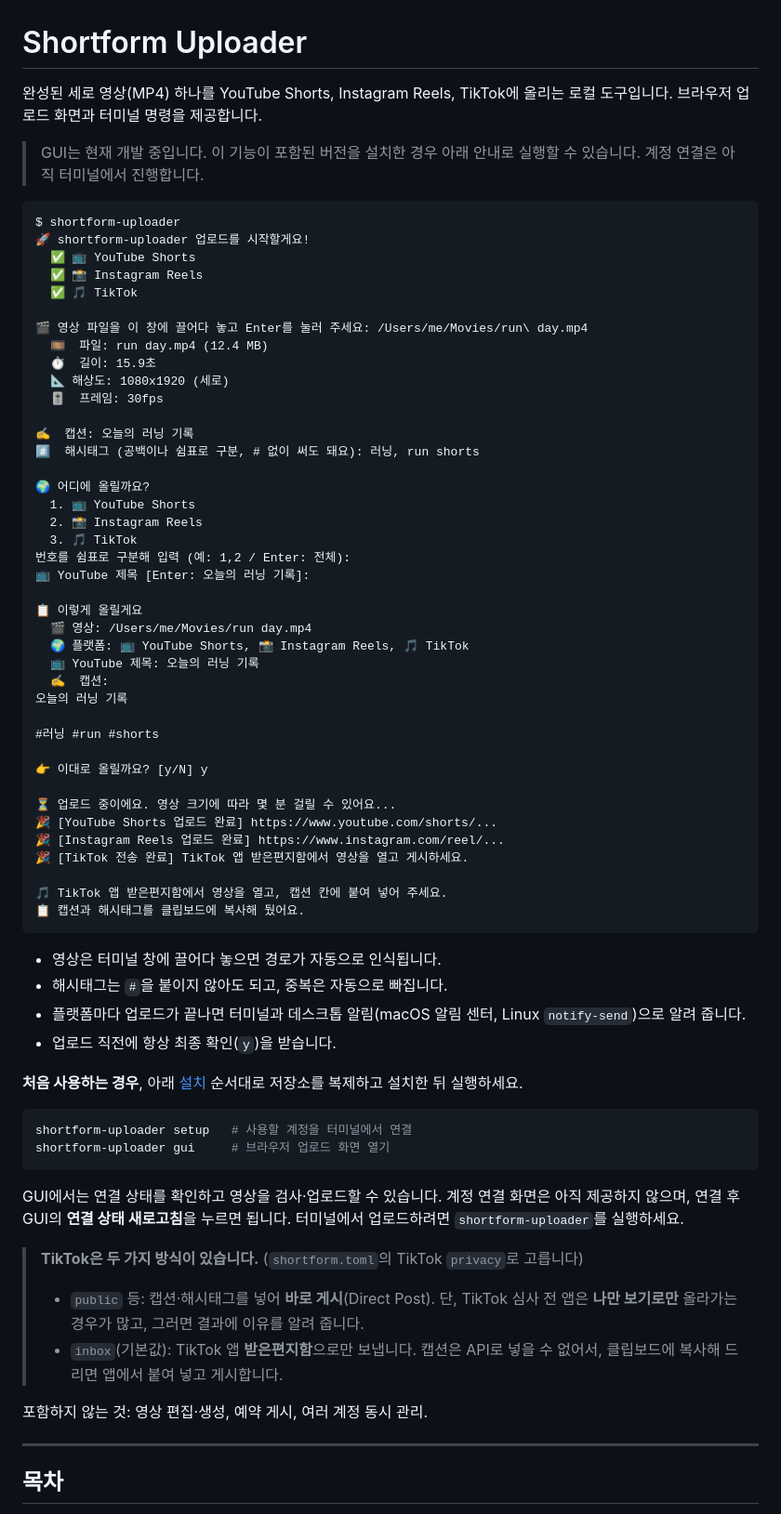
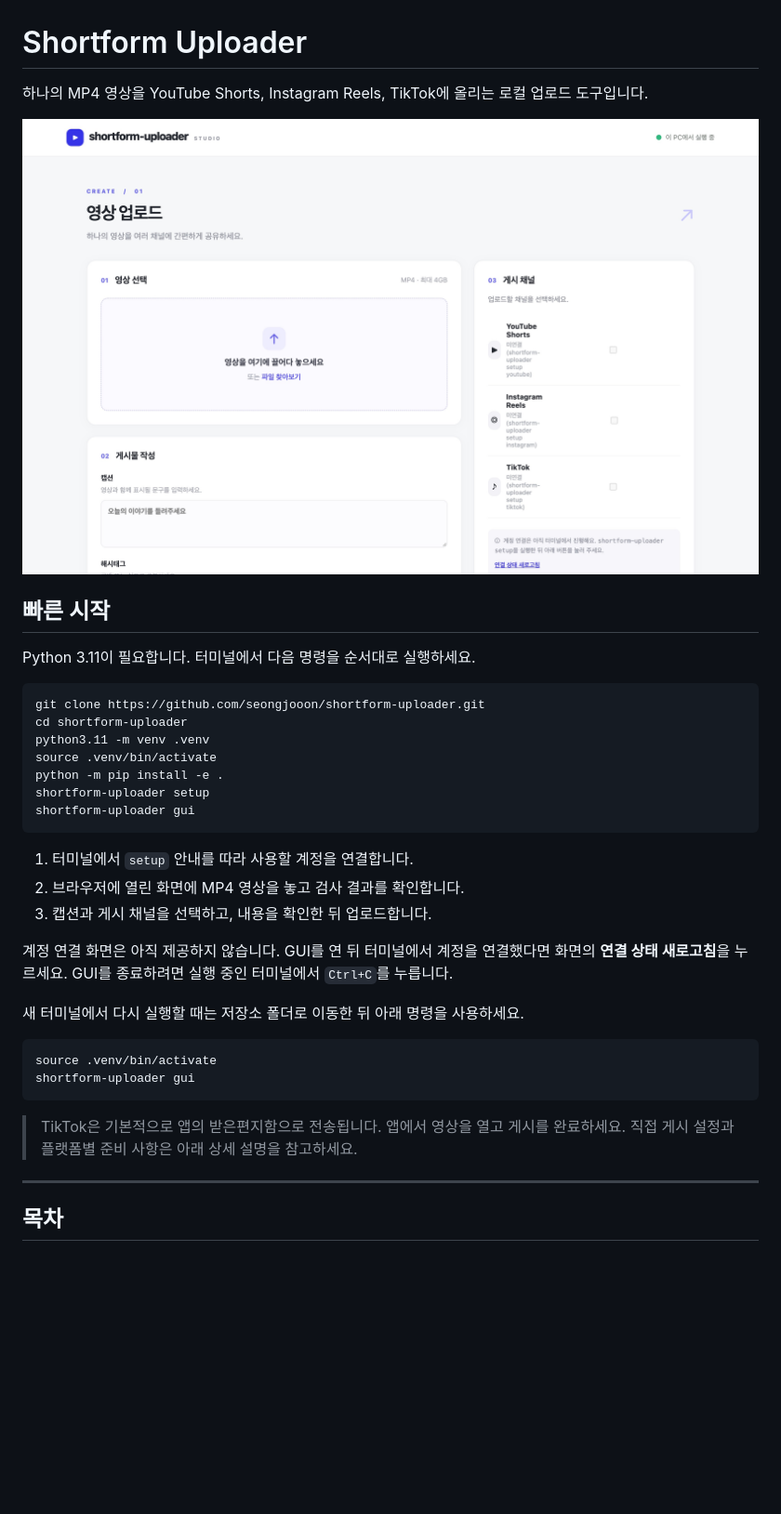
Before and after one commit to seongjooon/shortform-uploader, a Markdown page: README.md, the part around the change. Shown at 93% size. Drawn GitHub-style; pictures changed too: docs/images/gui-upload.png (added); blank space fills up the shorter version.

Commit message:
docs: GUI 화면과 빠른 시작 안내 추가

````diff
--- a/README.md
+++ b/README.md
@@ -1,71 +1,37 @@
 # Shortform Uploader
 
-완성된 세로 영상(MP4) 하나를 YouTube Shorts, Instagram Reels, TikTok에 올리는 로컬 도구입니다. 브라우저 업로드 화면과 터미널 명령을 제공합니다.
+하나의 MP4 영상을 YouTube Shorts, Instagram Reels, TikTok에 올리는 로컬 업로드 도구입니다.
 
-> GUI는 현재 개발 중입니다. 이 기능이 포함된 버전을 설치한 경우 아래 안내로 실행할 수 있습니다. 계정 연결은 아직 터미널에서 진행합니다.
+![shortform-uploader 브라우저 업로드 화면](docs/images/gui-upload.png)
 
-```text
-$ shortform-uploader
-🚀 shortform-uploader 업로드를 시작할게요!
-  ✅ 📺 YouTube Shorts
-  ✅ 📸 Instagram Reels
-  ✅ 🎵 TikTok
+## 빠른 시작
 
-🎬 영상 파일을 이 창에 끌어다 놓고 Enter를 눌러 주세요: /Users/me/Movies/run\ day.mp4
-  🎞️  파일: run day.mp4 (12.4 MB)
-  ⏱️  길이: 15.9초
-  📐 해상도: 1080x1920 (세로)
-  🎚️  프레임: 30fps
+Python 3.11이 필요합니다. 터미널에서 다음 명령을 순서대로 실행하세요.
 
-✍️  캡션: 오늘의 러닝 기록
-#️⃣  해시태그 (공백이나 쉼표로 구분, # 없이 써도 돼요): 러닝, run shorts
-
-🌍 어디에 올릴까요?
-  1. 📺 YouTube Shorts
-  2. 📸 Instagram Reels
-  3. 🎵 TikTok
-번호를 쉼표로 구분해 입력 (예: 1,2 / Enter: 전체):
-📺 YouTube 제목 [Enter: 오늘의 러닝 기록]:
-
-📋 이렇게 올릴게요
-  🎬 영상: /Users/me/Movies/run day.mp4
-  🌍 플랫폼: 📺 YouTube Shorts, 📸 Instagram Reels, 🎵 TikTok
-  📺 YouTube 제목: 오늘의 러닝 기록
-  ✍️  캡션:
-오늘의 러닝 기록
-
-#러닝 #run #shorts
-
-👉 이대로 올릴까요? [y/N] y
-
-⏳ 업로드 중이에요. 영상 크기에 따라 몇 분 걸릴 수 있어요...
-🎉 [YouTube Shorts 업로드 완료] https://www.youtube.com/shorts/...
-🎉 [Instagram Reels 업로드 완료] https://www.instagram.com/reel/...
-🎉 [TikTok 전송 완료] TikTok 앱 받은편지함에서 영상을 열고 게시하세요.
-
-🎵 TikTok 앱 받은편지함에서 영상을 열고, 캡션 칸에 붙여 넣어 주세요.
-📋 캡션과 해시태그를 클립보드에 복사해 뒀어요.
+```sh
+git clone https://github.com/seongjooon/shortform-uploader.git
+cd shortform-uploader
+python3.11 -m venv .venv
+source .venv/bin/activate
+python -m pip install -e .
+shortform-uploader setup
+shortform-uploader gui
 ```
 
-- 영상은 터미널 창에 끌어다 놓으면 경로가 자동으로 인식됩니다.
-- 해시태그는 `#`을 붙이지 않아도 되고, 중복은 자동으로 빠집니다.
-- 플랫폼마다 업로드가 끝나면 터미널과 데스크톱 알림(macOS 알림 센터, Linux `notify-send`)으로 알려 줍니다.
-- 업로드 직전에 항상 최종 확인(`y`)을 받습니다.
+1. 터미널에서 `setup` 안내를 따라 사용할 계정을 연결합니다.
+2. 브라우저에 열린 화면에 MP4 영상을 놓고 검사 결과를 확인합니다.
+3. 캡션과 게시 채널을 선택하고, 내용을 확인한 뒤 업로드합니다.
 
-**처음 사용하는 경우**, 아래 [설치](#1-설치) 순서대로 저장소를 복제하고 설치한 뒤 실행하세요.
+계정 연결 화면은 아직 제공하지 않습니다. GUI를 연 뒤 터미널에서 계정을 연결했다면 화면의 **연결 상태 새로고침**을 누르세요. GUI를 종료하려면 실행 중인 터미널에서 `Ctrl+C`를 누릅니다.
+
+새 터미널에서 다시 실행할 때는 저장소 폴더로 이동한 뒤 아래 명령을 사용하세요.
 
 ```sh
-shortform-uploader setup   # 사용할 계정을 터미널에서 연결
-shortform-uploader gui     # 브라우저 업로드 화면 열기
+source .venv/bin/activate
+shortform-uploader gui
 ```
 
-GUI에서는 연결 상태를 확인하고 영상을 검사·업로드할 수 있습니다. 계정 연결 화면은 아직 제공하지 않으며, 연결 후 GUI의 **연결 상태 새로고침**을 누르면 됩니다. 터미널에서 업로드하려면 `shortform-uploader`를 실행하세요.
-
-> **TikTok은 두 가지 방식이 있습니다.** (`shortform.toml`의 TikTok `privacy`로 고릅니다)
-> - `public` 등: 캡션·해시태그를 넣어 **바로 게시**(Direct Post). 단, TikTok 심사 전 앱은 **나만 보기로만** 올라가는 경우가 많고, 그러면 결과에 이유를 알려 줍니다.
-> - `inbox`(기본값): TikTok 앱 **받은편지함**으로만 보냅니다. 캡션은 API로 넣을 수 없어서, 클립보드에 복사해 드리면 앱에서 붙여 넣고 게시합니다.
-
-포함하지 않는 것: 영상 편집·생성, 예약 게시, 여러 계정 동시 관리.
+> TikTok은 기본적으로 앱의 받은편지함으로 전송됩니다. 앱에서 영상을 열고 게시를 완료하세요. 직접 게시 설정과 플랫폼별 준비 사항은 아래 상세 설명을 참고하세요.
 
 ---
 
````
